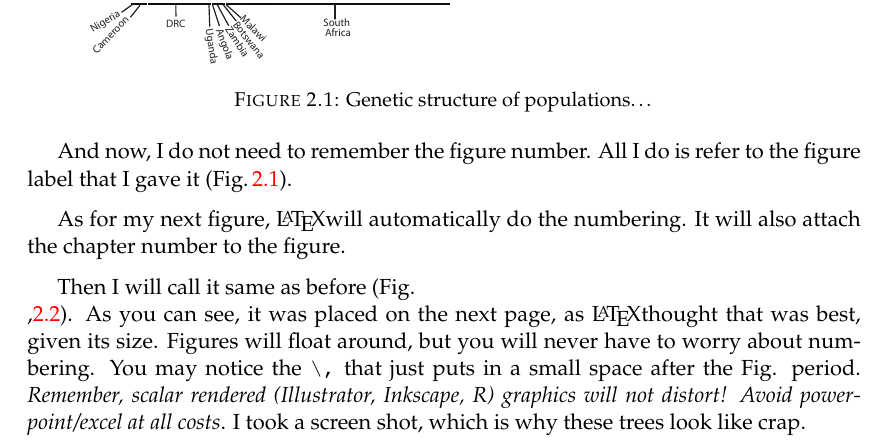
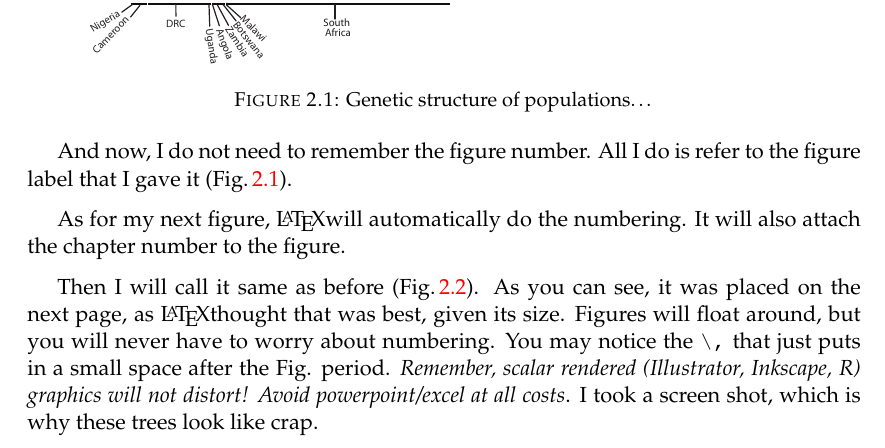
Before and after one commit to AdrianForsythe/McMaster_Thesis_Template, a LaTeX thesis (main.tex, which reads Chapters/Chapt2.tex): part of page 12 of 18, cut so that both start at the same text. Compiled offline with pdfLaTeX.

Commit message:
minor changes

```diff
--- a/Chapters/Chapt2.tex
+++ b/Chapters/Chapt2.tex
@@ -30,7 +30,7 @@ As for my next figure, \LaTeX will automatically do the numbering. It will also
     \label{Tree}
 \end{figure}
 
-Then I will call it same as before (Fig.\\,\ref{Tree}). As you can see, it was placed on the next page, as \LaTeX thought that was best, given its size. Figures will float around, but you will never have to worry about numbering. You may notice the \verb+\,+ that just puts in a small space after the Fig. period. \emph{Remember, scalar rendered (Illustrator, Inkscape, R) graphics will not distort! Avoid powerpoint/excel at all costs}. I took a screen shot, which is why these trees look like crap.
+Then I will call it same as before (Fig.\,\ref{Tree}). As you can see, it was placed on the next page, as \LaTeX thought that was best, given its size. Figures will float around, but you will never have to worry about numbering. You may notice the \verb+\,+ that just puts in a small space after the Fig. period. \emph{Remember, scalar rendered (Illustrator, Inkscape, R) graphics will not distort! Avoid powerpoint/excel at all costs}. I took a screen shot, which is why these trees look like crap.
 
 Did you notice that the table of contents/list of figures was all automatically updated too\ldots\.pretty neat.
 
```
